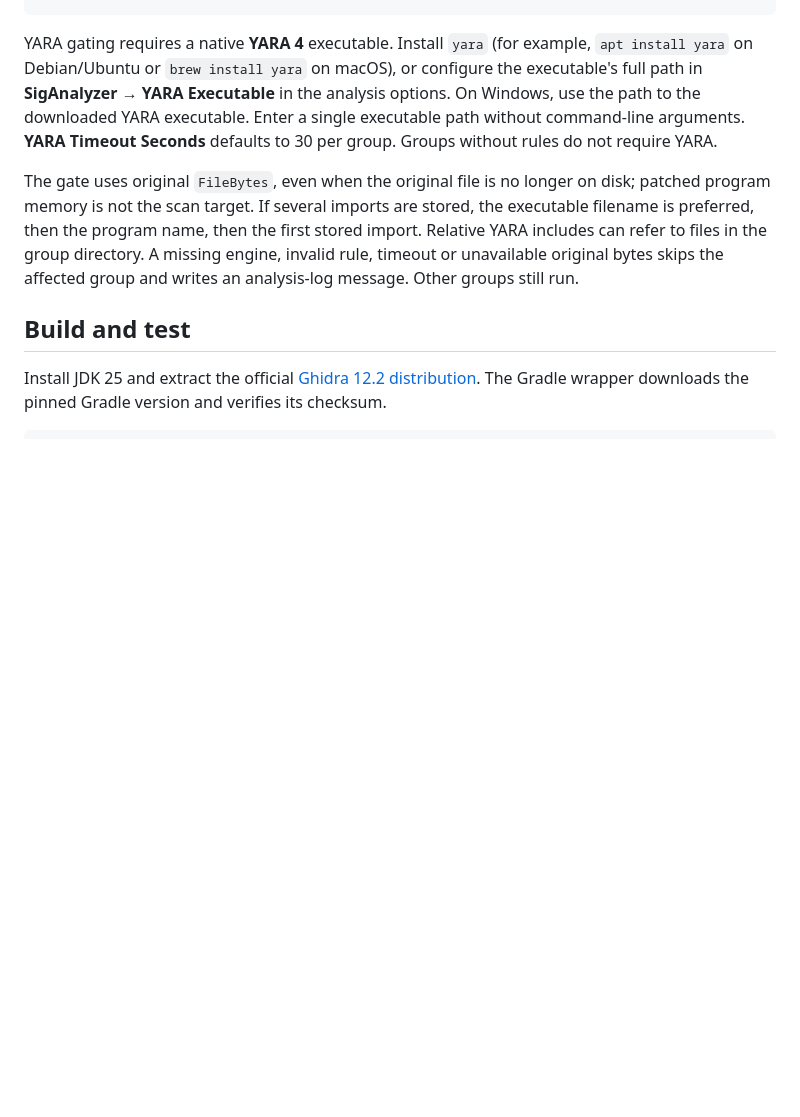
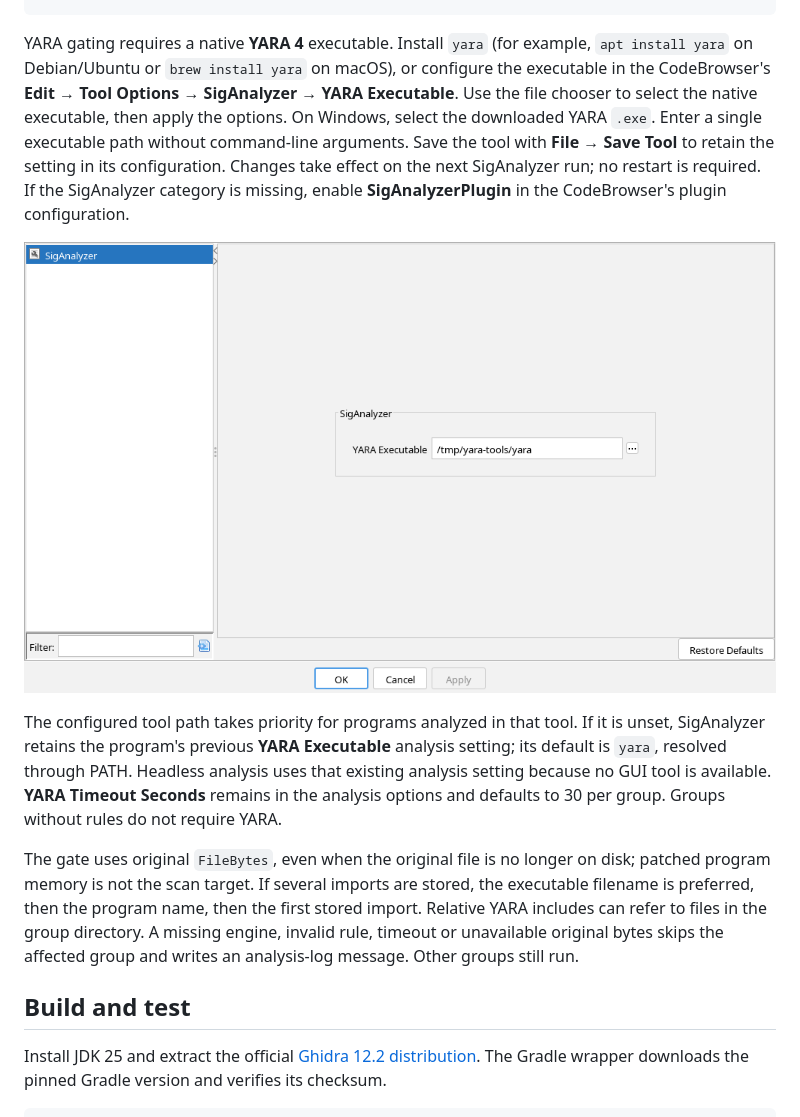
Before and after one commit to blend-tea/SigAnalyzer, a Markdown page: README.md, the part around the change. GitHub-like rendering; pictures changed too: images/YaraToolOptions.png (added); blank space fills up the shorter version.

```diff
--- a/README.md
+++ b/README.md
@@ -113,10 +113,23 @@ rule openssl_binary {
 
 YARA gating requires a native **YARA 4** executable. Install `yara` (for example,
 `apt install yara` on Debian/Ubuntu or `brew install yara` on macOS), or configure
-the executable's full path in **SigAnalyzer → YARA Executable** in the analysis
-options. On Windows, use the path to the downloaded YARA executable. Enter a
-single executable path without command-line arguments. **YARA Timeout Seconds**
-defaults to 30 per group. Groups without rules do not require YARA.
+the executable in the CodeBrowser's **Edit → Tool Options → SigAnalyzer → YARA
+Executable**. Use the file chooser to select the native executable, then apply
+the options. On Windows, select the downloaded YARA `.exe`. Enter a single
+executable path without command-line arguments. Save the tool with **File → Save
+Tool** to retain the setting in its configuration. Changes take effect on the
+next SigAnalyzer run; no restart is required.
+If the SigAnalyzer category is missing, enable **SigAnalyzerPlugin** in the
+CodeBrowser's plugin configuration.
+
+![Configuring the native YARA executable in Tool Options](./images/YaraToolOptions.png)
+
+The configured tool path takes priority for programs analyzed in that tool.
+If it is unset, SigAnalyzer retains the program's previous **YARA Executable**
+analysis setting; its default is `yara`, resolved through PATH. Headless analysis
+uses that existing analysis setting because no GUI tool is available.
+**YARA Timeout Seconds** remains in the analysis options and defaults to 30 per
+group. Groups without rules do not require YARA.
 
 The gate uses original `FileBytes`, even when the original file is no longer
 on disk; patched program memory is not the scan target. If several imports are
```
Also changed, not shown: CHANGELOG.md (+8 -0 lines), README_ja.md (+14 -2 lines), 8 other files.
